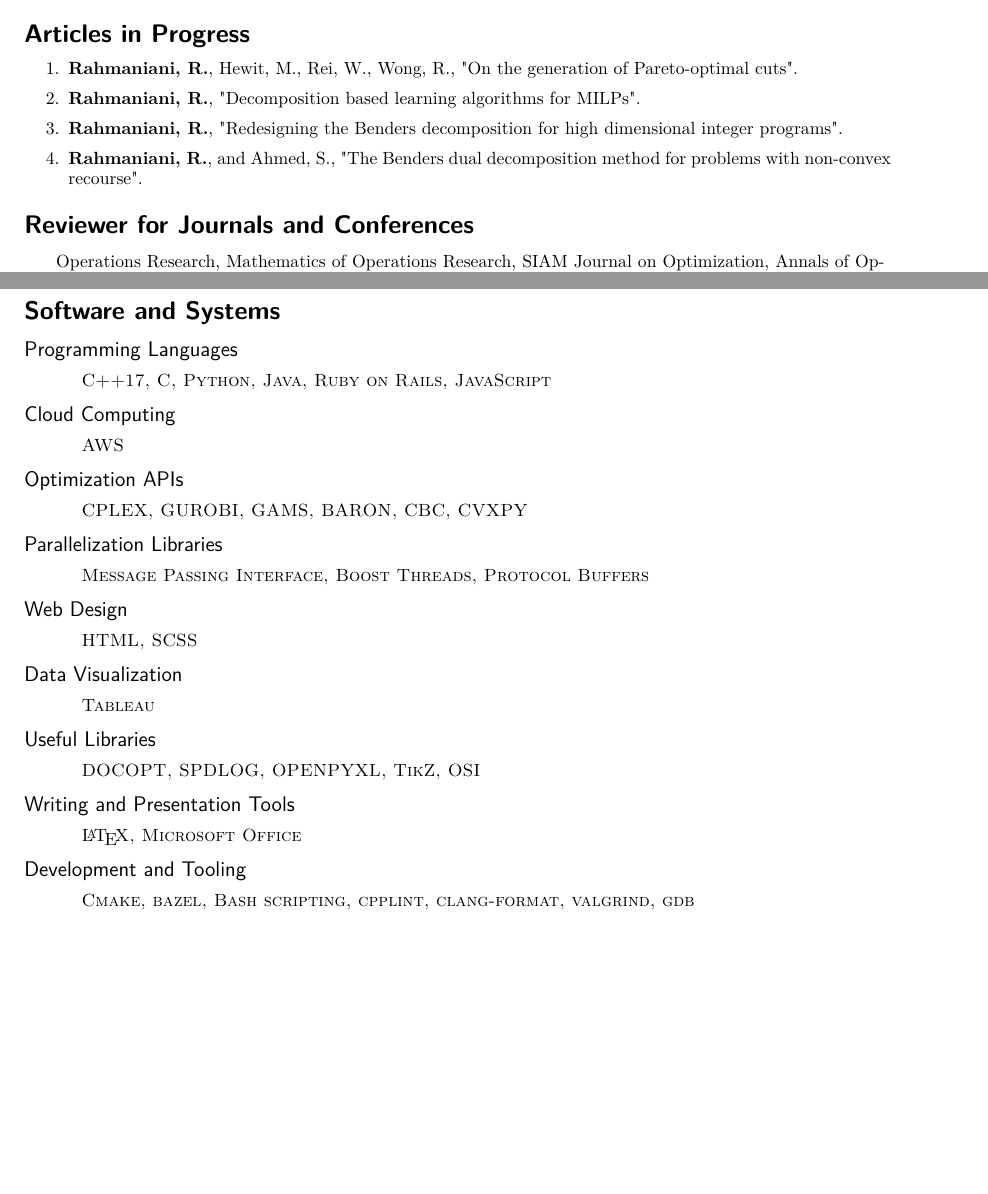
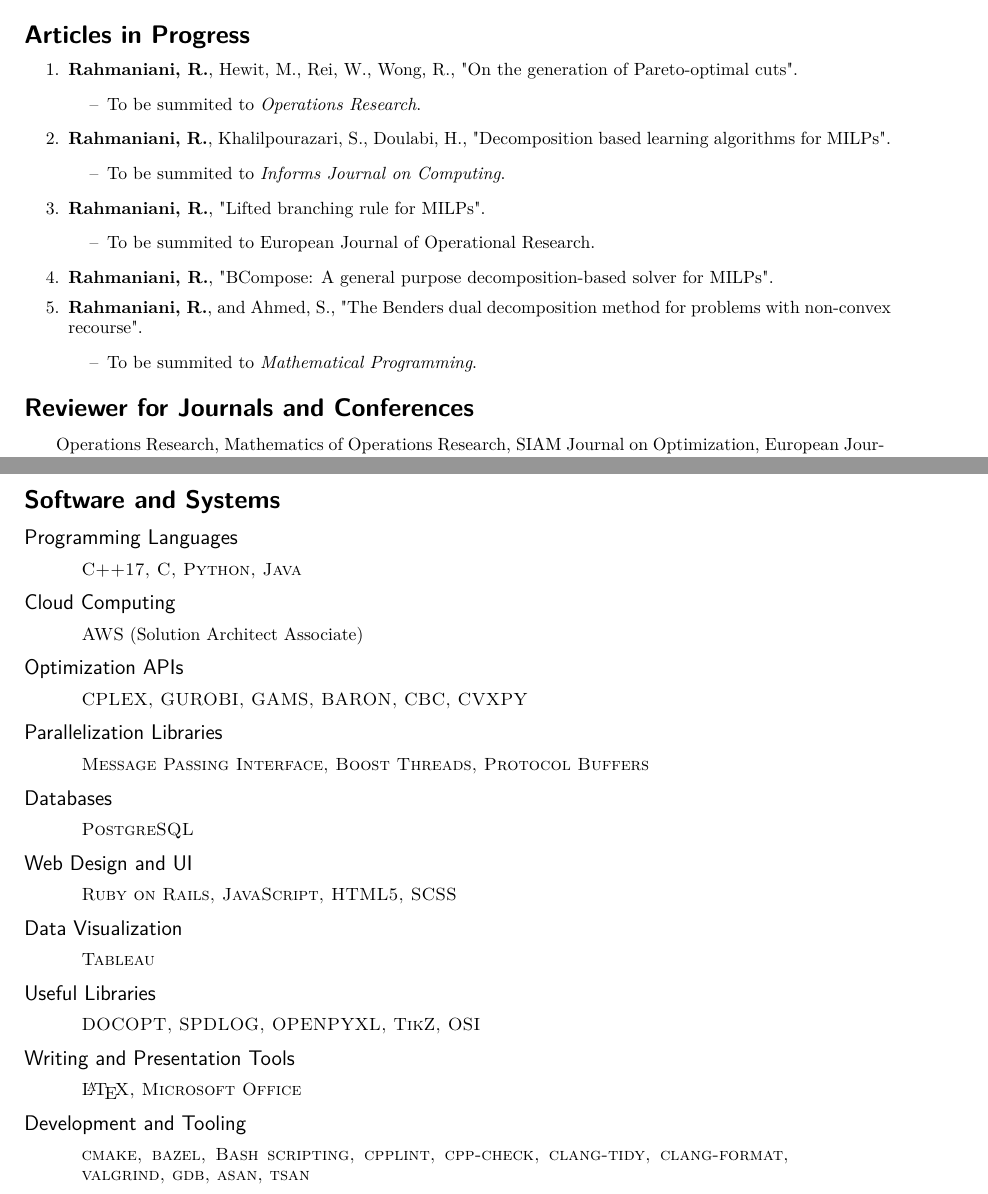
Before and after one commit to Ragheb2464/CV, a LaTeX CV (Ragheb_Rahmaniani_CV.tex): two parts of pages 4 and 5 of 6, joined at a grey line, cut so that both start at the same text, the shorter picture padded with empty space. Compiled offline with pdfLaTeX.

Commit message:
2020 update

```diff
--- a/Ragheb_Rahmaniani_CV.tex
+++ b/Ragheb_Rahmaniani_CV.tex
@@ -249,19 +252,35 @@
         \begin{enumerate}[itemsep=.5mm]
             \item
             		\textbf{Rahmaniani, R.}, Hewit, M., Rei, W., Wong, R., "On the generation of  Pareto-optimal cuts".
+            		\begin{itemize}
+            			\item[--] To be summited to \textit{Operations Research}.
+	            	\end{itemize}
 			\item
-					\textbf{Rahmaniani, R.}, "Decomposition based learning algorithms for MILPs".
-		   \item
-					\textbf{Rahmaniani, R.}, "Redesigning the Benders decomposition for high dimensional integer programs".
+					\textbf{Rahmaniani, R.}, Khalilpourazari, S., Doulabi, H., "Decomposition based learning algorithms for MILPs".
+					\begin{itemize}
+						\item[--] To be summited to \textit{Informs Journal on Computing}.
+					\end{itemize}
+			\item
+					\textbf{Rahmaniani, R.}, "Lifted branching rule for MILPs".
+					\begin{itemize}
+						\item[--] To be summited to European Journal of Operational Research.
+					\end{itemize}
+			\item
+					\textbf{Rahmaniani, R.}, "BCompose: A general purpose decomposition-based solver for MILPs".
+		 %  \item
+			%		\textbf{Rahmaniani, R.}, "Redesigning the Benders decomposition for high dimensional integer programs".
 		  \item
 					\textbf{Rahmaniani, R.}, and Ahmed, S., "The Benders dual decomposition method for problems with non-convex recourse".
+					\begin{itemize}
+						\item[--] To be summited to \textit{Mathematical Programming}.
+					\end{itemize}
         \end{enumerate}
         \setcounter{papercnt}{\value{enumi}}
 %End of Publications
 
 \section*{\numbox{6}\bfseries\textcolor{titlecol}{\sffamily Reviewer  for Journals and Conferences}}
 \begin{tabular}{lp{6.5in}}
-	   & Operations Research, Mathematics of Operations Research, SIAM Journal on Optimization, Annals of Operations Research; Journal of the Operational Research Society; Applied Mathematical Modeling; Expert Systems with Applications; Soft Computing; Mathematical Problems in Engineering; African Journal of Business Management; 3rd International Conference on Industrial Engineering and Operations Management (IEOM, 2012).
+	   & Operations Research, Mathematics of Operations Research, SIAM Journal on Optimization, European Journal of Operational Research, Annals of Operations Research; Journal of the Operational Research Society; Applied Mathematical Modeling; Expert Systems with Applications; Soft Computing; Mathematical Problems in Engineering; African Journal of Business Management; 3rd International Conference on Industrial Engineering and Operations Management (IEOM, 2012).
  \end{tabular}
 %End of Reviewership
 
@@ -296,12 +315,12 @@
 \section*{\numbox{9}\bfseries\textcolor{titlecol}{\sffamily Software and Systems}}
         	\subsection*{\subsectionstyle{Programming Languages}}
 		            \begin{tabular}{p{0.2in}p{5.55in}}
-		                & \textsc{C++17, C, Python, Java, Ruby on Rails, JavaScript}
+		                & \textsc{C++17, C, Python, Java}
 		            \end{tabular}
 
         \subsection*{\subsectionstyle{Cloud Computing}}
 		        \begin{tabular}{p{.2in}p{5.55in}}
-		        	 & \textsc{AWS}
+		        	 & \textsc{AWS} (Solution Architect Associate)
 		        \end{tabular}
 
    	  	\subsection*{\subsectionstyle{Optimization  APIs}}
@@ -313,10 +332,15 @@
 				 	& 	\textsc{Message Passing Interface, Boost Threads, Protocol Buffers}
 				\end{tabular}
 
+		\subsection*{\subsectionstyle{Databases }}
+			\begin{tabular}{p{.2in}p{5.55in}}
+			& 	\textsc{PostgreSQL}
+		\end{tabular}
 
-		\subsection*{\subsectionstyle{Web Design}}
+
+		\subsection*{\subsectionstyle{Web Design and UI}}
 			\begin{tabular}{p{.2in}p{5.55in}}
-				& \textsc{HTML, SCSS}
+				& \textsc{Ruby on Rails, JavaScript, HTML5, SCSS}
 			\end{tabular}
 
      	\subsection*{\subsectionstyle{Data Visualization}}
@@ -335,7 +359,7 @@
 
         \subsection*{\subsectionstyle{Development and Tooling}}
         		\begin{tabular}{p{.2in}p{5.55in}}
-        			& 	\textsc{Cmake, bazel, Bash scripting,  cpplint, clang-format, valgrind, gdb}
+        			& 	\textsc{cmake, bazel, Bash scripting,  cpplint, cpp-check, clang-tidy, clang-format, valgrind, gdb, asan, tsan}
         		\end{tabular}
 
 
@@ -359,3 +383,6 @@
 												\end{itemize}
 												  \\[.5mm]
 			\end{tabular}
+
+
+\section*{\numbox{9}\bfseries\textcolor{titlecol}{\sffamily Participated Competitions}}
```
Also changed, not shown: Ragheb_Rahmaniani_CV.pdf, Ragheb_Rahmaniani_CV.tex (15 more changed lines), 2 other files.
